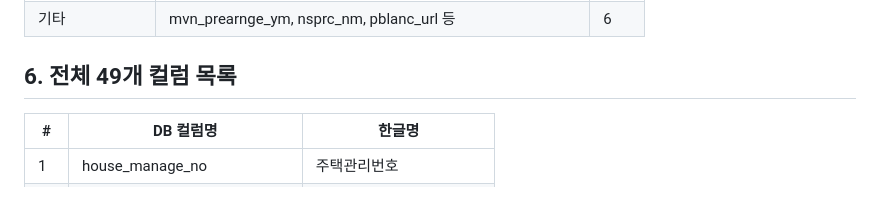
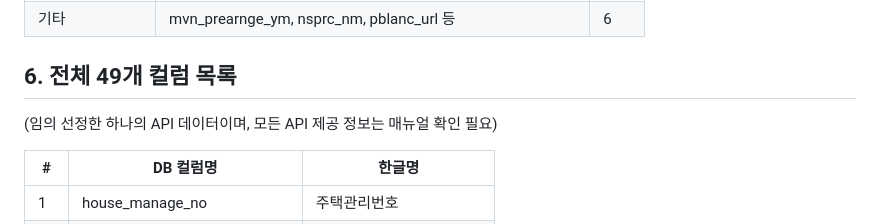
Before and after one commit to cashbook/cheongyak3_APItoDB, a Markdown page: README.md, the part around the change. Rendered like a GitHub page; blank space fills up the shorter version.

Commit message:
Update README with additional column information

```diff
--- a/README.md
+++ b/README.md
@@ -93,6 +93,7 @@ cheongyak3_APItoDB/
 | 기타 | mvn_prearnge_ym, nsprc_nm, pblanc_url 등 | 6 |
 
 ## 6. 전체 49개 컬럼 목록
+(임의 선정한 하나의 API 데이터이며, 모든 API 제공 정보는 매뉴얼 확인 필요)
 
 | # | DB 컬럼명 | 한글명 |
 |---|-----------|--------|
```
